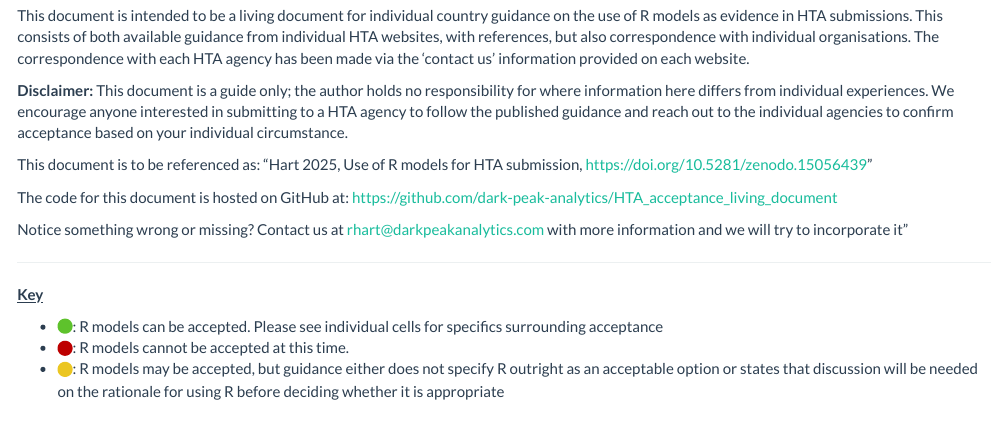
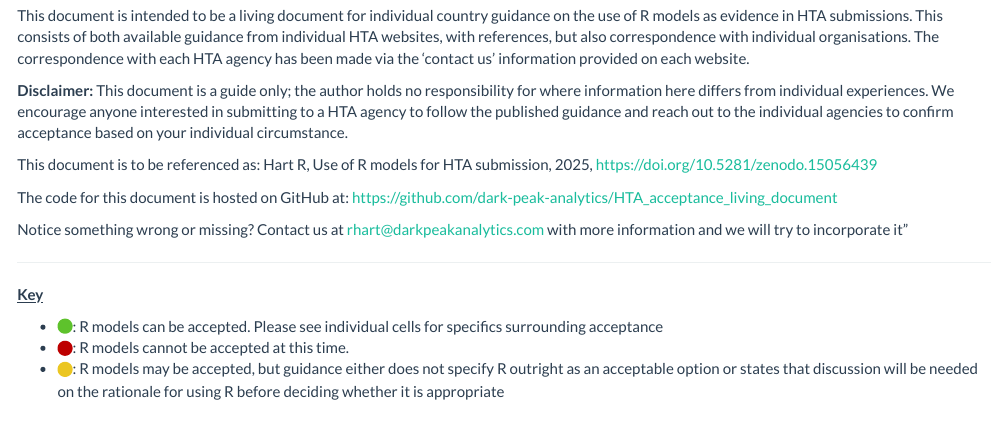
Before and after one commit to dark-peak-analytics/HTA_acceptance_living_document, an R Markdown document (index.Rmd): the page in a window 1100 px wide, from 210 px down. The pictures show the output file index.html that the author committed with the source, opened offline.

Commit message:
Amend reference

```diff
--- a/index.Rmd
+++ b/index.Rmd
@@ -100,7 +100,7 @@ This document is intended to be a living document for individual country guidanc
 **Disclaimer:** This document is a guide only; the author holds no responsibility for where information here differs from individual experiences. We encourage anyone interested in submitting to a HTA agency to follow the published guidance and reach out to the individual agencies to confirm acceptance based on your individual circumstance.
 
 
-This document is to be referenced as: "Hart 2025, Use of R models for HTA submission, https://doi.org/10.5281/zenodo.15056439"
+This document is to be referenced as: Hart R, Use of R models for HTA submission, 2025, https://doi.org/10.5281/zenodo.15056439
 
 The code for this document is hosted on GitHub at: https://github.com/dark-peak-analytics/HTA_acceptance_living_document
 
```
Also changed, not shown: index.html.
